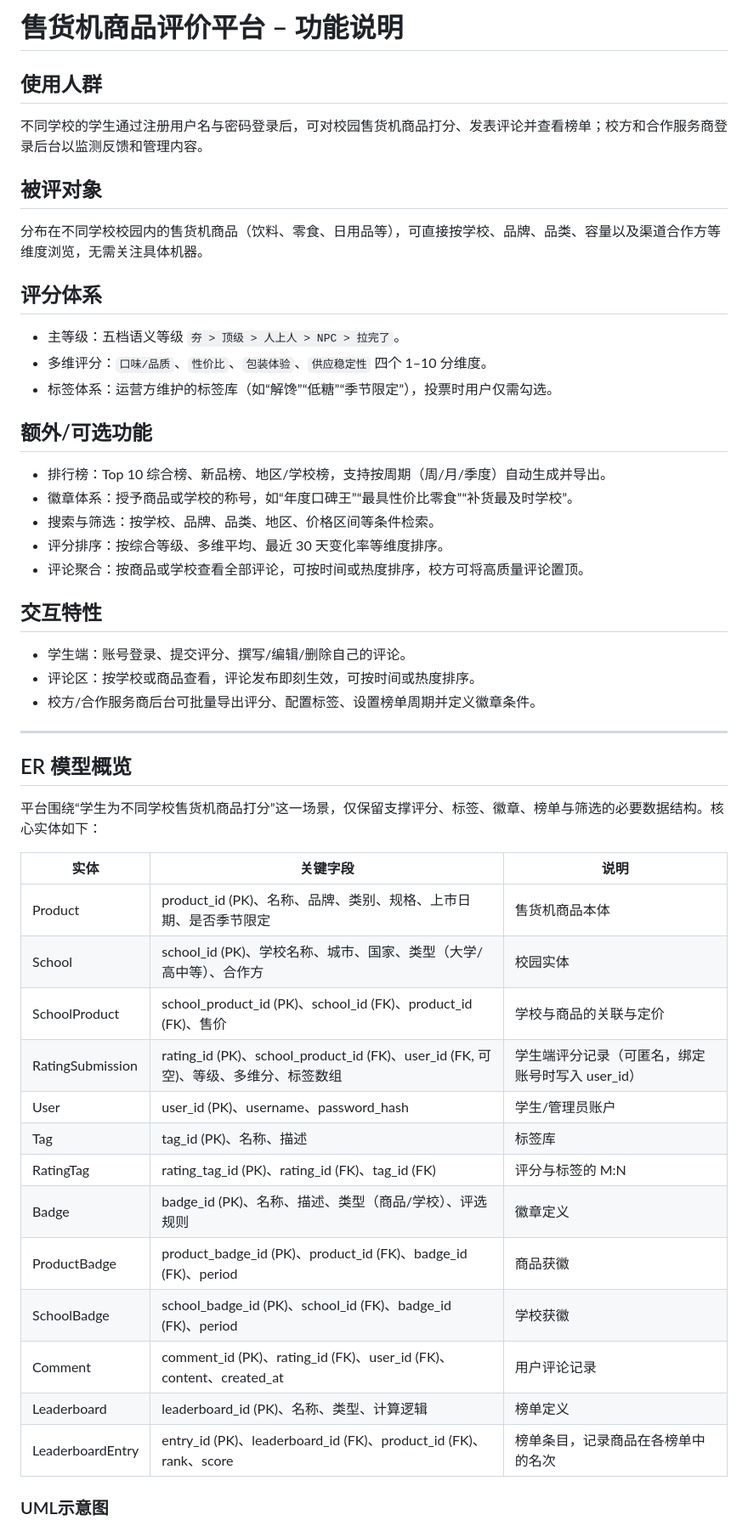
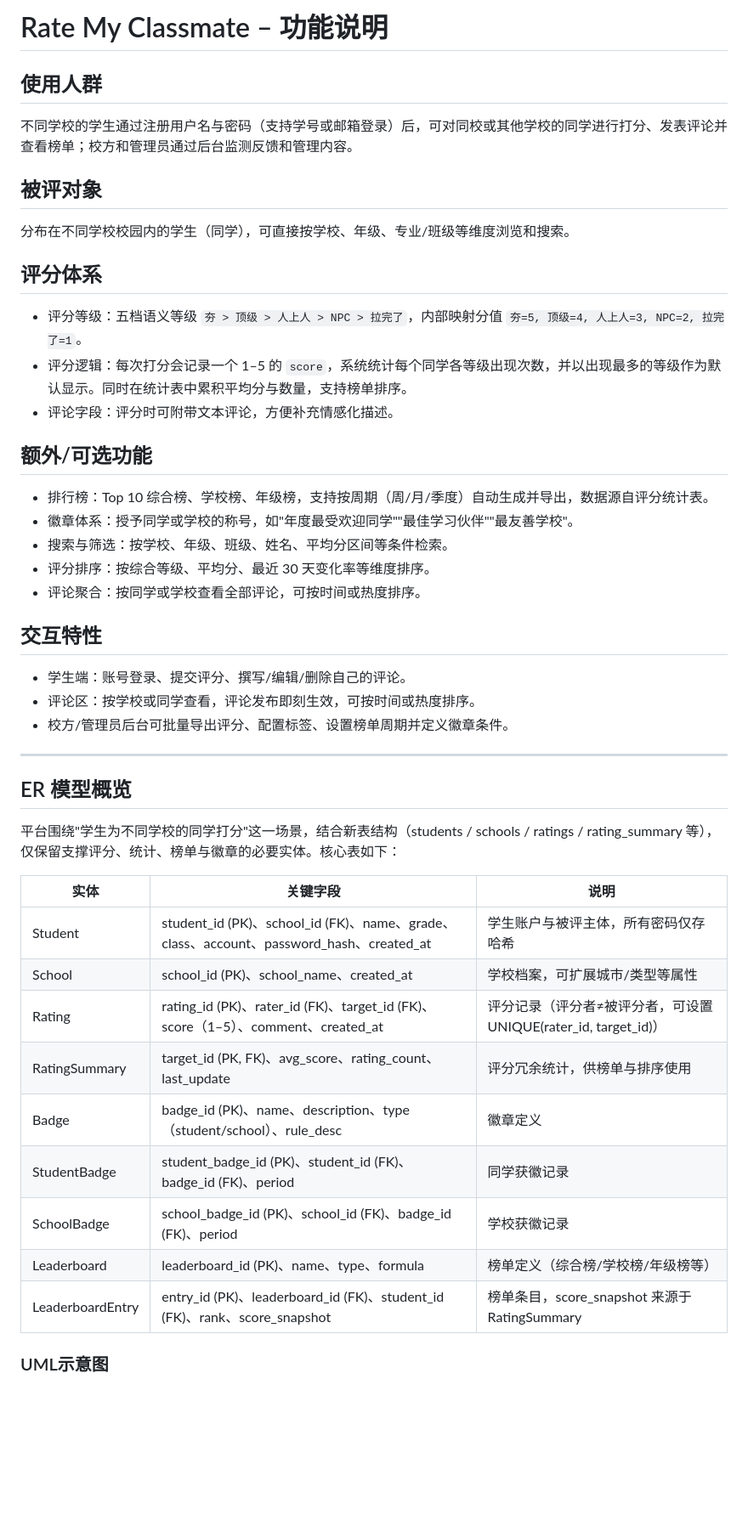
Before and after one commit to Tylerzhangyi/Rate-Classmates, a Markdown page: description.md, the part around the change printed below. Shown: that part at 85% size. Rendered like a GitHub page; blank space fills up the shorter version.

Commit message:
Stage 1.0

```diff
--- a/description.md
+++ b/description.md
@@ -1,49 +1,45 @@
-# 售货机商品评价平台 – 功能说明
+# Rate My Classmate – 功能说明
 
 ## 使用人群
-不同学校的学生通过注册用户名与密码登录后，可对校园售货机商品打分、发表评论并查看榜单；校方和合作服务商登录后台以监测反馈和管理内容。
+不同学校的学生通过注册用户名与密码（支持学号或邮箱登录）后，可对同校或其他学校的同学进行打分、发表评论并查看榜单；校方和管理员通过后台监测反馈和管理内容。
 
 ## 被评对象
-分布在不同学校校园内的售货机商品（饮料、零食、日用品等），可直接按学校、品牌、品类、容量以及渠道合作方等维度浏览，无需关注具体机器。
+分布在不同学校校园内的学生（同学），可直接按学校、年级、专业/班级等维度浏览和搜索。
 
 ## 评分体系
-- 主等级：五档语义等级 `夯 > 顶级 > 人上人 > NPC > 拉完了`。
-- 多维评分：`口味/品质`、`性价比`、`包装体验`、`供应稳定性` 四个 1–10 分维度。
-- 标签体系：运营方维护的标签库（如“解馋”“低糖”“季节限定”），投票时用户仅需勾选。
+- 评分等级：五档语义等级 `夯 > 顶级 > 人上人 > NPC > 拉完了`，内部映射分值 `夯=5, 顶级=4, 人上人=3, NPC=2, 拉完了=1`。
+- 评分逻辑：每次打分会记录一个 1–5 的 `score`，系统统计每个同学各等级出现次数，并以出现最多的等级作为默认显示。同时在统计表中累积平均分与数量，支持榜单排序。
+- 评论字段：评分时可附带文本评论，方便补充情感化描述。
 
 ## 额外/可选功能
-- 排行榜：Top 10 综合榜、新品榜、地区/学校榜，支持按周期（周/月/季度）自动生成并导出。
-- 徽章体系：授予商品或学校的称号，如“年度口碑王”“最具性价比零食”“补货最及时学校”。
-- 搜索与筛选：按学校、品牌、品类、地区、价格区间等条件检索。
-- 评分排序：按综合等级、多维平均、最近 30 天变化率等维度排序。
-- 评论聚合：按商品或学校查看全部评论，可按时间或热度排序，校方可将高质量评论置顶。
+- 排行榜：Top 10 综合榜、学校榜、年级榜，支持按周期（周/月/季度）自动生成并导出，数据源自评分统计表。
+- 徽章体系：授予同学或学校的称号，如"年度最受欢迎同学""最佳学习伙伴""最友善学校"。
+- 搜索与筛选：按学校、年级、班级、姓名、平均分区间等条件检索。
+- 评分排序：按综合等级、平均分、最近 30 天变化率等维度排序。
+- 评论聚合：按同学或学校查看全部评论，可按时间或热度排序。
 
 ## 交互特性
 - 学生端：账号登录、提交评分、撰写/编辑/删除自己的评论。
-- 评论区：按学校或商品查看，评论发布即刻生效，可按时间或热度排序。
-- 校方/合作服务商后台可批量导出评分、配置标签、设置榜单周期并定义徽章条件。
+- 评论区：按学校或同学查看，评论发布即刻生效，可按时间或热度排序。
+- 校方/管理员后台可批量导出评分、配置标签、设置榜单周期并定义徽章条件。
 
 
 ---
 
 ## ER 模型概览
-平台围绕“学生为不同学校售货机商品打分”这一场景，仅保留支撑评分、标签、徽章、榜单与筛选的必要数据结构。核心实体如下：
+平台围绕"学生为不同学校的同学打分"这一场景，结合新表结构（students / schools / ratings / rating_summary 等），仅保留支撑评分、统计、榜单与徽章的必要实体。核心表如下：
 
 | 实体 | 关键字段 | 说明 |
 | --- | --- | --- |
-| Product | product_id (PK)、名称、品牌、类别、规格、上市日期、是否季节限定 | 售货机商品本体 |
-| School | school_id (PK)、学校名称、城市、国家、类型（大学/高中等）、合作方 | 校园实体 |
-| SchoolProduct | school_product_id (PK)、school_id (FK)、product_id (FK)、售价 | 学校与商品的关联与定价 |
-| RatingSubmission | rating_id (PK)、school_product_id (FK)、user_id (FK, 可空)、等级、多维分、标签数组 | 学生端评分记录（可匿名，绑定账号时写入 user_id） |
-| User | user_id (PK)、username、password_hash | 学生/管理员账户 |
-| Tag | tag_id (PK)、名称、描述 | 标签库 |
-| RatingTag | rating_tag_id (PK)、rating_id (FK)、tag_id (FK) | 评分与标签的 M:N |
-| Badge | badge_id (PK)、名称、描述、类型（商品/学校）、评选规则 | 徽章定义 |
-| ProductBadge | product_badge_id (PK)、product_id (FK)、badge_id (FK)、period | 商品获徽 |
-| SchoolBadge | school_badge_id (PK)、school_id (FK)、badge_id (FK)、period | 学校获徽 |
-| Comment | comment_id (PK)、rating_id (FK)、user_id (FK)、content、created_at | 用户评论记录 |
-| Leaderboard | leaderboard_id (PK)、名称、类型、计算逻辑 | 榜单定义 |
-| LeaderboardEntry | entry_id (PK)、leaderboard_id (FK)、product_id (FK)、rank、score | 榜单条目，记录商品在各榜单中的名次 |
+| Student | student_id (PK)、school_id (FK)、name、grade、class、account、password_hash、created_at | 学生账户与被评主体，所有密码仅存哈希 |
+| School | school_id (PK)、school_name、created_at | 学校档案，可扩展城市/类型等属性 |
+| Rating | rating_id (PK)、rater_id (FK)、target_id (FK)、score（1–5）、comment、created_at | 评分记录（评分者≠被评分者，可设置 UNIQUE(rater_id, target_id)） |
+| RatingSummary | target_id (PK, FK)、avg_score、rating_count、last_update | 评分冗余统计，供榜单与排序使用 |
+| Badge | badge_id (PK)、name、description、type（student/school）、rule_desc | 徽章定义 |
+| StudentBadge | student_badge_id (PK)、student_id (FK)、badge_id (FK)、period | 同学获徽记录 |
+| SchoolBadge | school_badge_id (PK)、school_id (FK)、badge_id (FK)、period | 学校获徽记录 |
+| Leaderboard | leaderboard_id (PK)、name、type、formula | 榜单定义（综合榜/学校榜/年级榜等） |
+| LeaderboardEntry | entry_id (PK)、leaderboard_id (FK)、student_id (FK)、rank、score_snapshot | 榜单条目，score_snapshot 来源于 RatingSummary |
 
 ### UML示意图
 ![UML](UML.png)
```
Also changed, not shown: other parts of description.md (+5 -6 lines), UML.png, 1 other file.
